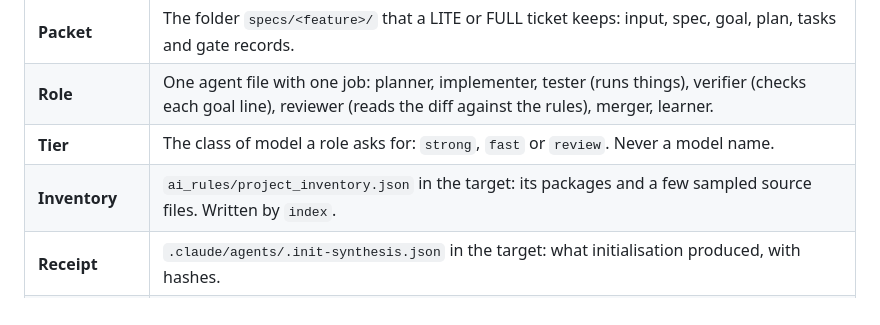
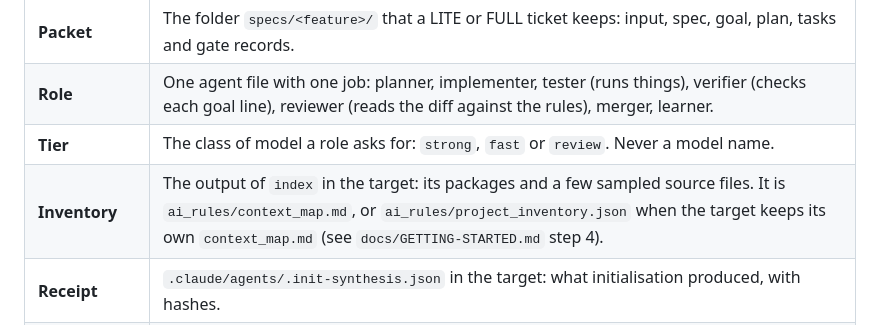
Before and after one commit to chohra-med/spec-harness-oss, a Markdown page: AGENTS.md, the part around the change. Drawn GitHub-style.

```diff
--- a/AGENTS.md
+++ b/AGENTS.md
@@ -36,7 +36,7 @@ If you cannot tell which, ask. Do not start installing anything on a guess.
 | **Packet** | The folder `specs/<feature>/` that a LITE or FULL ticket keeps: input, spec, goal, plan, tasks and gate records. |
 | **Role** | One agent file with one job: planner, implementer, tester (runs things), verifier (checks each goal line), reviewer (reads the diff against the rules), merger, learner. |
 | **Tier** | The class of model a role asks for: `strong`, `fast` or `review`. Never a model name. |
-| **Inventory** | `ai_rules/project_inventory.json` in the target: its packages and a few sampled source files. Written by `index`. |
+| **Inventory** | The output of `index` in the target: its packages and a few sampled source files. It is `ai_rules/context_map.md`, or `ai_rules/project_inventory.json` when the target keeps its own `context_map.md` (see `docs/GETTING-STARTED.md` step 4). |
 | **Receipt** | `.claude/agents/.init-synthesis.json` in the target: what initialisation produced, with hashes. |
 | **PENDING / READY** | PENDING: files are staged but a model or reviewer has not done its part. READY: the structural check prints it when hashes and citations line up. That alone does not mean the generated rules are correct; the setup is fully ready only after a fresh reviewer accepts them. |
 
```
Also changed, not shown: README.md (+6 -13 lines), docs/GETTING-STARTED.md (+15 -6 lines).
